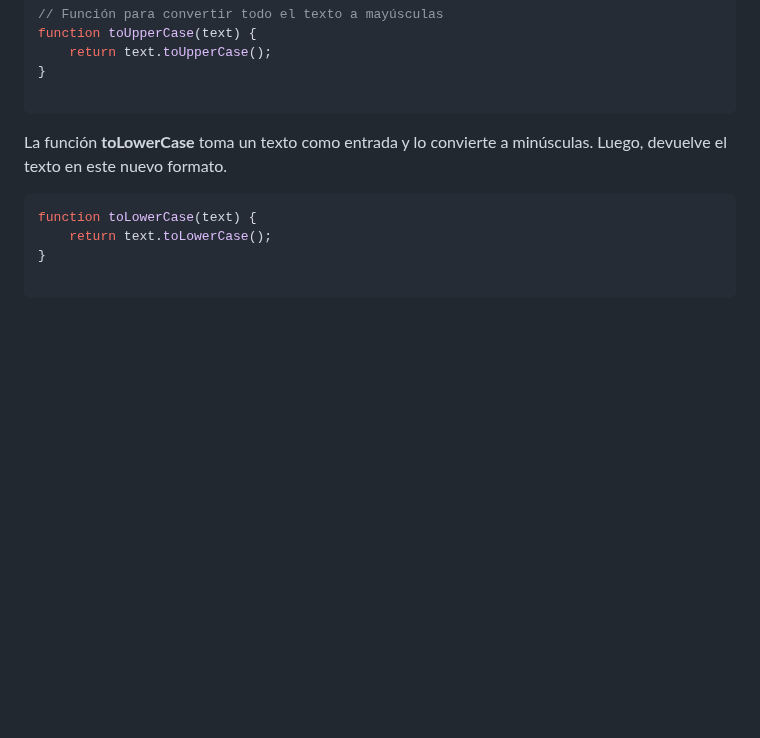
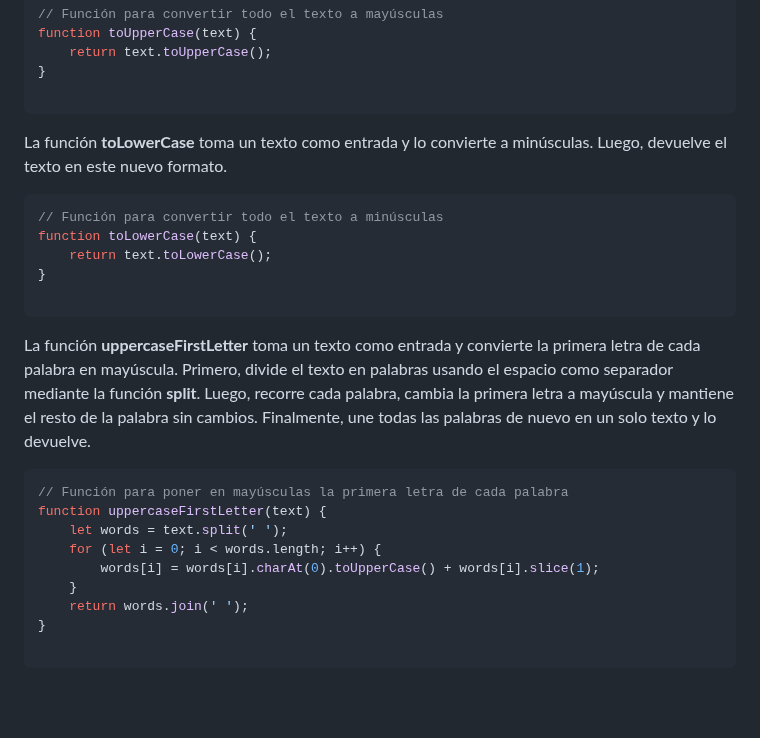
Before and after one commit to albaromero6/PortFolio-JS-ES6, a Markdown page: README.md, the part around the change. Drawn GitHub-style; blank space fills up the shorter version.

````diff
--- a/README.md
+++ b/README.md
@@ -401,9 +401,25 @@ function toUpperCase(text) {
 La función <strong>toLowerCase</strong> toma un texto como entrada y lo convierte a minúsculas. Luego, devuelve el texto en este nuevo formato.</p>
 
 ```javascript
+// Función para convertir todo el texto a minúsculas
 function toLowerCase(text) {
     return text.toLowerCase();
 }
 
 ```
+
+<p>La función <strong>uppercaseFirstLetter</strong> toma un texto como entrada y convierte la primera letra de cada palabra en mayúscula. Primero, divide el texto en palabras usando el espacio como separador mediante la función <strong>split</strong>. Luego, recorre cada palabra, cambia la primera letra a mayúscula y mantiene el resto de la palabra sin cambios. Finalmente, une todas las palabras de nuevo en un solo texto y lo devuelve.</p>
+
+```javascript
+// Función para poner en mayúsculas la primera letra de cada palabra
+function uppercaseFirstLetter(text) {
+    let words = text.split(' ');
+    for (let i = 0; i < words.length; i++) {
+        words[i] = words[i].charAt(0).toUpperCase() + words[i].slice(1);
+    }
+    return words.join(' ');
+}
+
+```
+
 <br>
````
